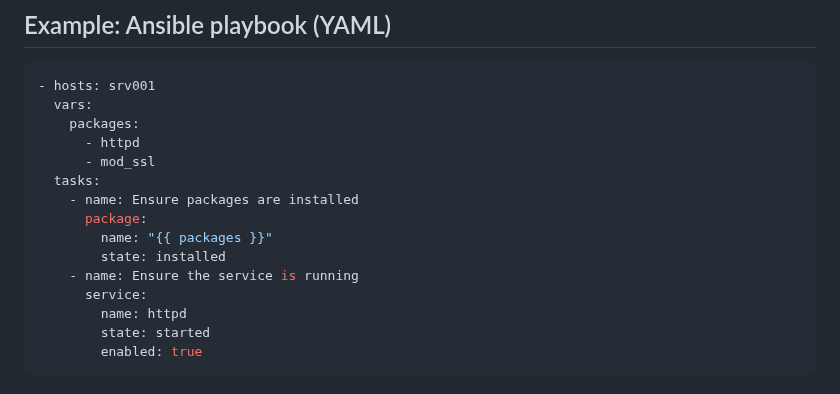
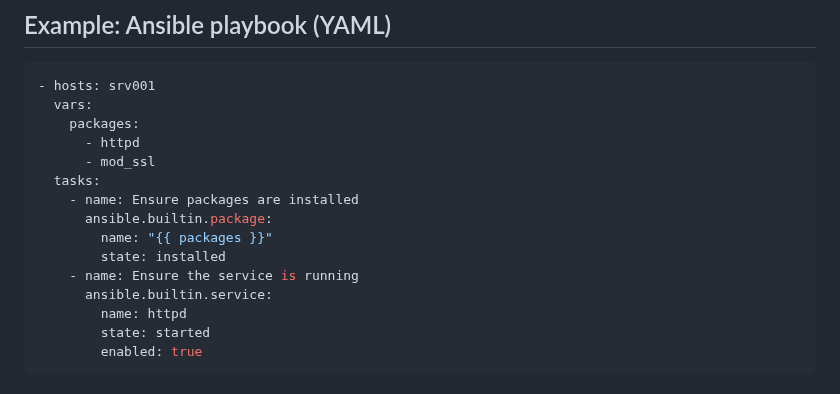
Before and after one commit to HoGentTIN/infra-slides, a Markdown page: 02-config-mgmt.md, the part around one of its changes. GitHub-like rendering.

```diff
--- a/02-config-mgmt.md
+++ b/02-config-mgmt.md
@@ -124,11 +124,11 @@ end
       - mod_ssl
   tasks:
     - name: Ensure packages are installed
-      package:
+      ansible.builtin.package:
         name: "{{ packages }}"
         state: installed
     - name: Ensure the service is running
-      service:
+      ansible.builtin.service:
         name: httpd
         state: started
         enabled: true
```
Also changed, not shown: other parts of 02-config-mgmt.md (+73 -41 lines).
